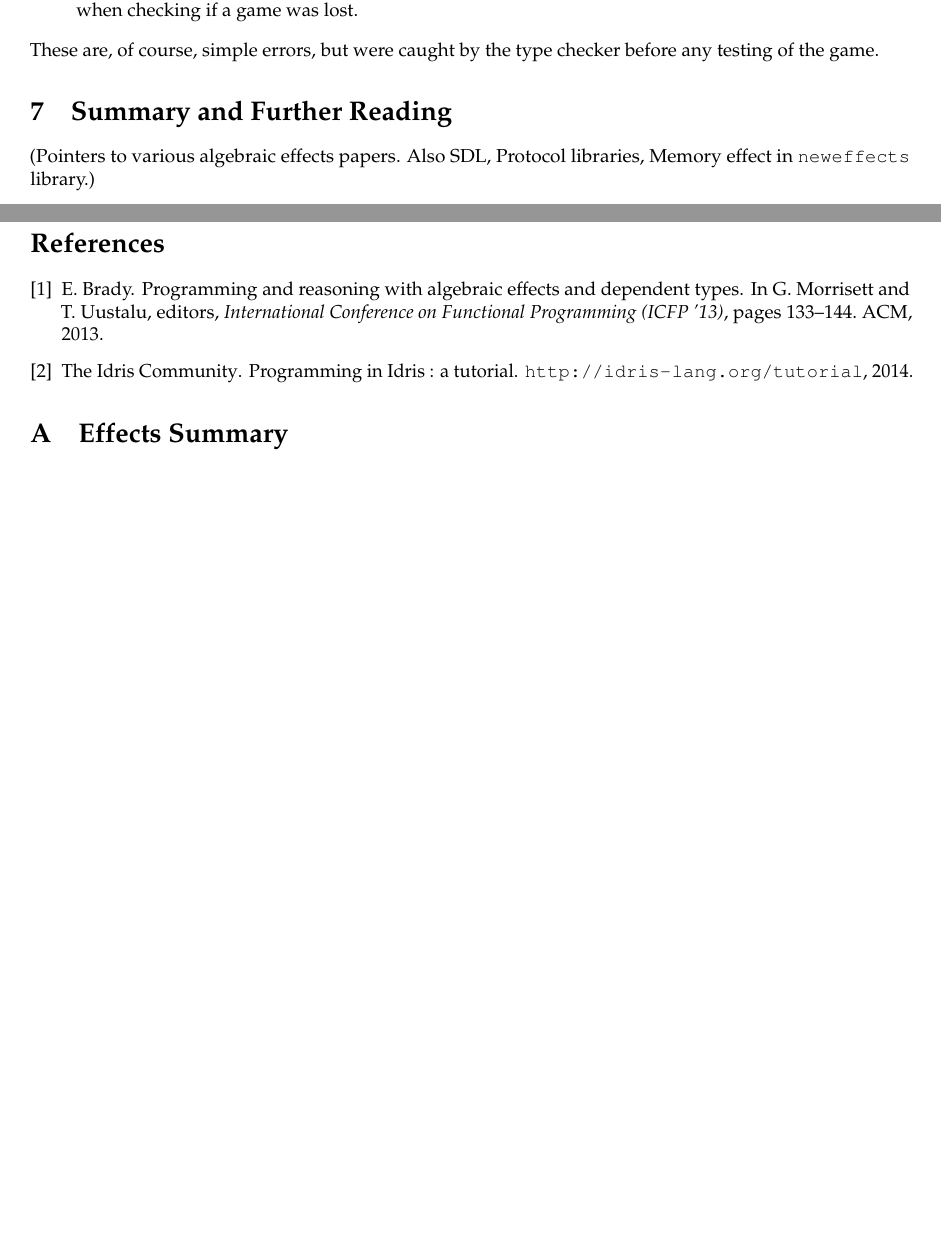
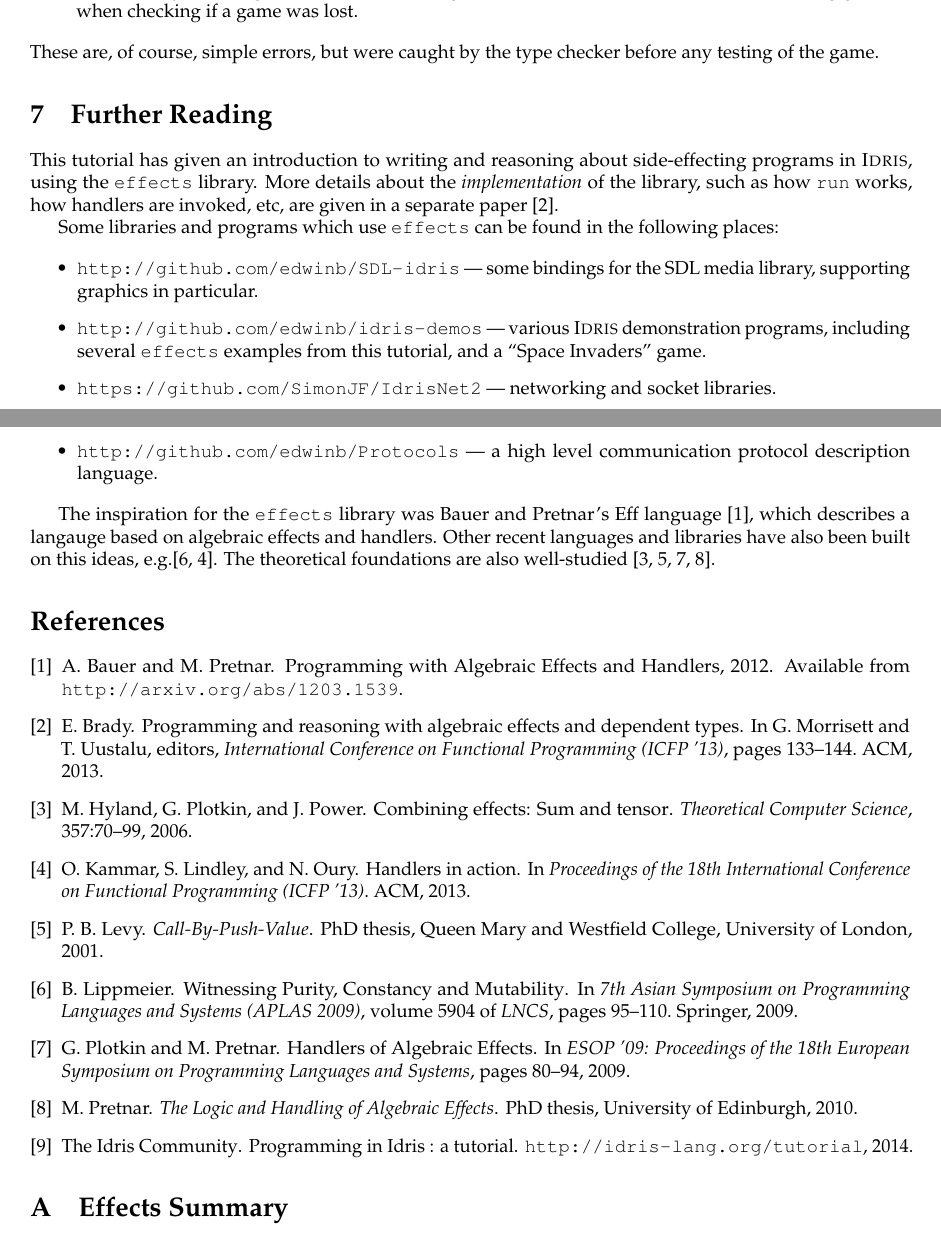
Before and after one commit to idris-hackers/eff-tutorial, a LaTeX document (eff-tutorial.tex, which reads content/conclusions.tex, literature.bib): two parts of pages 33 and 34 of 36, joined at a grey line, cut so that both start at the same text, the shorter picture padded with empty space. Compiled offline with pdfLaTeX.

Commit message:
Outline and further reading

```diff
--- a/content/conclusions.tex
+++ b/content/conclusions.tex
@@ -1,4 +1,30 @@
-\section{Summary and Further Reading}
+\section{Further Reading}
 
-(Pointers to various algebraic effects papers. Also SDL, Protocol libraries,
-Memory effect in \effects{} library.)
+\label{sect:further}
+
+This tutorial has given an introduction to writing and reasoning about
+side-effecting programs in \Idris{}, using the \effects{} library. More
+details about the \emph{implementation} of the library, such as how
+\texttt{run} works, how handlers are invoked, etc, are given in a
+separate paper~\cite{brady-icfp2013}.
+
+Some libraries and programs which use \effects{} can be found in the following
+places:
+
+\begin{itemize}
+\item \url{http://github.com/edwinb/SDL-idris} --- some bindings for the SDL media
+library, supporting graphics in particular.
+\item \url{http://github.com/edwinb/idris-demos} --- various \Idris{} demonstration
+programs, including several \effects{} examples from this tutorial, and
+a ``Space Invaders'' game.
+\item \url{https://github.com/SimonJF/IdrisNet2} --- networking and socket libraries.
+\item \url{http://github.com/edwinb/Protocols} --- a high level communication
+protocol description language.
+\end{itemize}
+
+The inspiration for the \effects{} library was Bauer and Pretnar's
+Eff language~\cite{Bauer}, which describes a langauge based on algebraic
+effects and handlers. Other recent languages and libraries have also been built
+on this ideas, e.g.\cite{Lippmeier2009,handlers2013}. The theoretical
+foundations are also
+well-studied~\cite{Hyland2006,Levy2001,Plotkin2009,Pretnar2010}.
--- a/eff-tutorial.tex
+++ b/eff-tutorial.tex
@@ -31,7 +31,7 @@
 \input{library.ltx}
 
 \newcommand{\version}{\gitVtagn}
-\newcommand{\effects}{\texttt{neweffects}}
+\newcommand{\effects}{\texttt{effects}}
 
 \title{Programming and Reasoning with Side-Effects in \Idris{}}
 \author{Edwin Brady}
--- a/literature.bib
+++ b/literature.bib
@@ -0,0 +1,32 @@
+@inproceedings{Plotkin2009,
+author = {Plotkin, Gordon and Pretnar, Matija},
+booktitle = {ESOP ’09: Proceedings of the 18th European Symposium on Programming Languages and Systems},
+file = {:Users/edwin/Downloads/10.1007_978-3-642-00590-9_7:1007_978-3-642-00590-9_7},
+pages = {80--94},
+title = {{Handlers of Algebraic Effects}},
+year = {2009}
+}
+@phdthesis{Pretnar2010,
+author = {Pretnar, Matija},
+file = {:Users/edwin/Documents/Mendeley Desktop/Pretnar/The Logic and Handling of Algebraic Effects/Pretnar - The Logic and Handling of Algebraic Effects - 2010.pdf:pdf},
+school = {University of Edinburgh},
+title = {{The Logic and Handling of Algebraic Effects}},
+year = {2010}
+}
+@phdthesis{Levy2001,
+author = {Levy, Paul Blain},
+file = {:Users/edwin/Downloads/thesisqmwphd (1).pdf:pdf},
+school = {Queen Mary and Westfield College, University of London},
+title = {{Call-By-Push-Value}},
+year = {2001}
+}
+@inproceedings{Lippmeier2009,
+author = {Lippmeier, Ben},
+booktitle = {7th Asian Symposium on Programming Languages and Systems (APLAS 2009)},
+file = {:Users/edwin/Downloads/witnessing-purity-constancy-and-mutability-v1-1.pdf:pdf},
+pages = {95--110},
+title = {{Witnessing Purity, Constancy and Mutability}},
+year = {2009},
+series = {LNCS},
+publisher = {Springer},
+volume = {5904}
@@ -0,0 +37,8 @@
+title = {{Combining effects: Sum and tensor}},
+url = {http://www.sciencedirect.com/science/article/pii/S0304397506002659},
+year = {2006},
+volume = {357},
+pages = {70--99}
+}
+@misc{Bauer,
+archivePrefix = {arXiv},
@@ -1,3 +48,17 @@
+file = {:Users/edwin/Documents/Mendeley Desktop/Bauer, Pretnar/Programming with Algebraic Effects and Handlers/Bauer, Pretnar - Programming with Algebraic Effects and Handlers - Unknown.pdf:pdf},
+keywords = {()},
+title = {{Programming with Algebraic Effects and Handlers}},
+year = {2012},
+note = {Available from \url{http://arxiv.org/abs/1203.1539}}
+}
+@inproceedings{handlers2013,
+author = {Kammar, Ohad and Lindley, Sam and Oury, Nicolas},
+booktitle = {Proceedings of the 18th International Conference on Functional Programming ({ICFP} '13)},
+file = {:Users/edwin/Documents/Mendeley Desktop/Sculthorpe, Nilsson/Safe functional reactive programming through dependent types/Sculthorpe, Nilsson - Safe functional reactive programming through dependent types - 2009.pdf:pdf;:Users/edwin/Documents/Mendeley Desktop/Sculthorpe, Nilsson/Safe functional reactive programming through dependent types/Sculthorpe, Nilsson - Safe functional reactive programming through dependent types - 2009(2).pdf:pdf},
+title = {{Handlers in action}},
+publisher = {ACM},
+year = {2013}
+}
 @misc{idris-tutorial,
 author = {{The Idris Community}},
 file = {:Users/edwin/Documents/Mendeley Desktop/Brady/Programming in Idris a tutorial/Brady - Programming in Idris a tutorial - 2012.pdf:pdf},
```
Also changed, not shown: content/hangman.tex (+2 -0 lines), content/intro.tex (+15 -18 lines), content/state.tex (+2 -0 lines), literature.bib (7 more changed lines).
